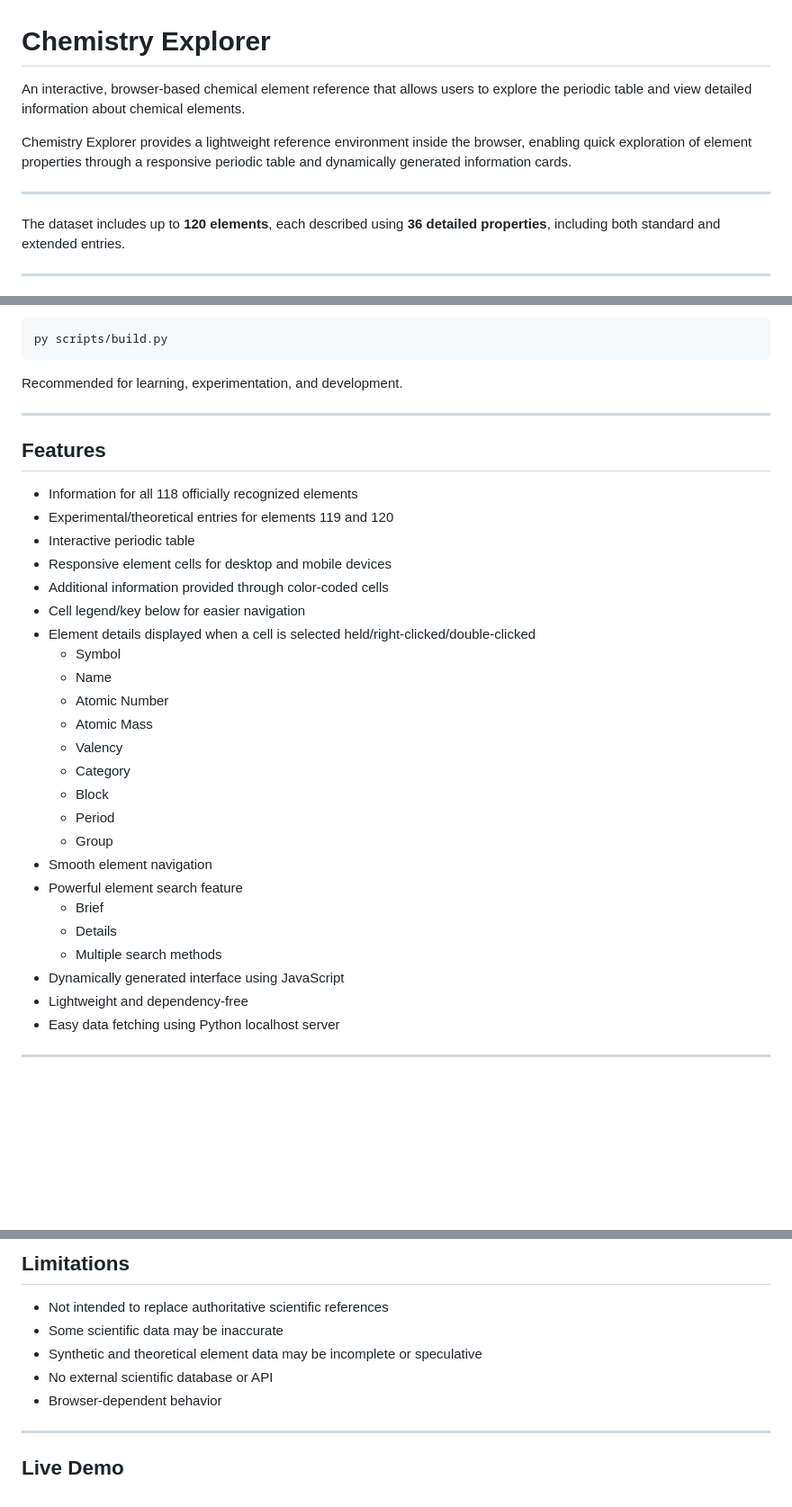
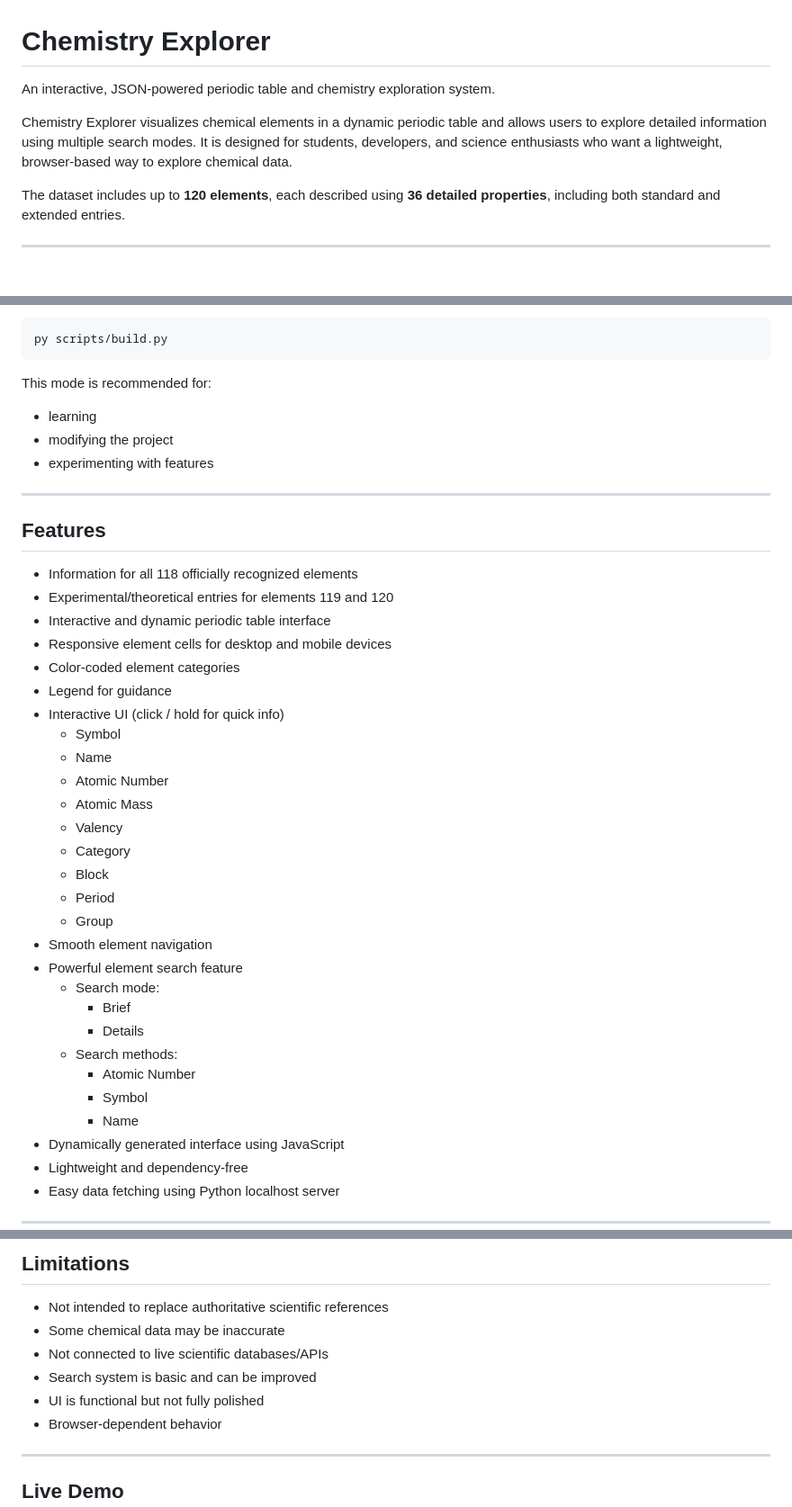
Before and after one commit to akpandey-dev/chemistry-explorer, a Markdown page: README.md, 3 parts joined by grey strips. Shown at 90% size. Rendered like a GitHub page; blank space fills up the shorter version.

Commit message:
docs: upgrade project documentation for clarity

````diff
--- a/README.md
+++ b/README.md
@@ -1,10 +1,8 @@
 # Chemistry Explorer
 
-An interactive, browser-based chemical element reference that allows users to explore the periodic table and view detailed information about chemical elements.
+An interactive, JSON-powered periodic table and chemistry exploration system.
 
-Chemistry Explorer provides a lightweight reference environment inside the browser, enabling quick exploration of element properties through a responsive periodic table and dynamically generated information cards.
-
----
+Chemistry Explorer visualizes chemical elements in a dynamic periodic table and allows users to explore detailed information using multiple search modes. It is designed for students, developers, and science enthusiasts who want a lightweight, browser-based way to explore chemical data.
 
 The dataset includes up to **120 elements**, each described using **36 detailed properties**, including both standard and extended entries.
 
@@ -48,7 +46,11 @@ src/index.html
 py scripts/build.py
 ```
 
-Recommended for learning, experimentation, and development.
+This mode is recommended for:
+
+* learning
+* modifying the project
+* experimenting with features
 
 ---
 
@@ -56,11 +58,11 @@ Recommended for learning, experimentation, and development.
 
 * Information for all 118 officially recognized elements
 * Experimental/theoretical entries for elements 119 and 120
-* Interactive periodic table
+* Interactive and dynamic periodic table interface
 * Responsive element cells for desktop and mobile devices
-* Additional information provided through color-coded cells
-* Cell legend/key below for easier navigation
-* Element details displayed when a cell is selected held/right-clicked/double-clicked
+* Color-coded element categories
+* Legend for guidance
+* Interactive UI (click / hold for quick info)
     * Symbol
     * Name
     * Atomic Number
@@ -72,9 +74,13 @@ Recommended for learning, experimentation, and development.
     * Group
 * Smooth element navigation
 * Powerful element search feature
-    * Brief
-    * Details
-    * Multiple search methods
+    * Search mode:
+        * Brief
+        * Details
+    * Search methods:
+        * Atomic Number
+        * Symbol
+        * Name
 * Dynamically generated interface using JavaScript
 * Lightweight and dependency-free
 * Easy data fetching using Python localhost server
@@ -168,9 +174,10 @@ No external libraries or frameworks are used.
 ## Limitations
 
 * Not intended to replace authoritative scientific references
-* Some scientific data may be inaccurate
-* Synthetic and theoretical element data may be incomplete or speculative
-* No external scientific database or API
+* Some chemical data may be inaccurate
+* Not connected to live scientific databases/APIs
+* Search system is basic and can be improved
+* UI is functional but not fully polished
 * Browser-dependent behavior
 
 ---
````
